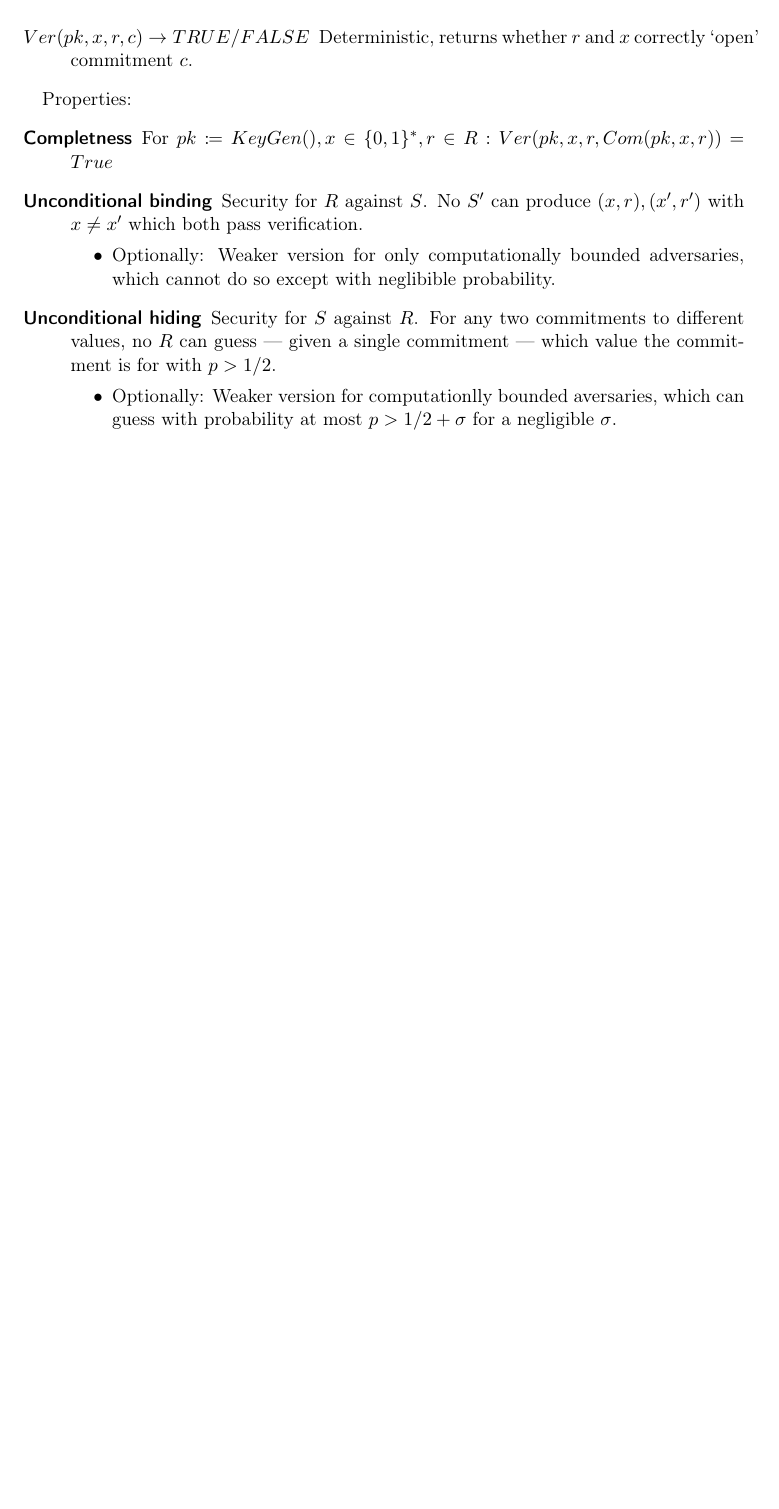
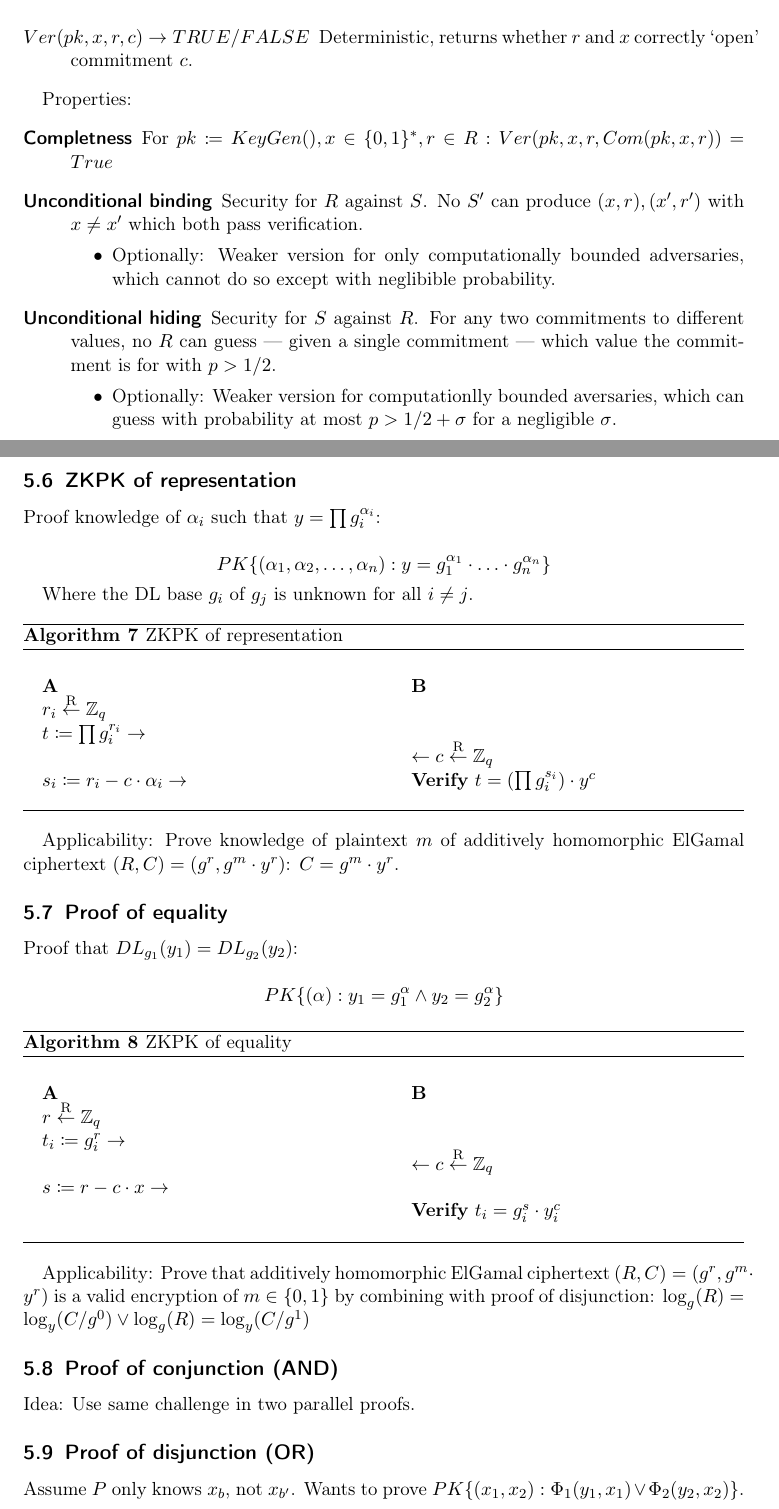
Before and after one commit to Lavode/41106-cryptographic-protocols, a LaTeX paper (summary/summary.tex, which reads summary/parts/06_20210331.tex): part of page 13 of 13 before the commit and two parts of pages 13 and 14 of 17 after it, the two joined at a grey line, cut so that both start at the same text, the shorter picture padded with empty space. Compiled offline with pdfLaTeX.

Commit message:
Further work on summary.

```diff
--- /dev/null
+++ b/summary/parts/06_20210331.tex
@@ -0,0 +1,82 @@
+\subsection{ZKPK of representation}
+
+Proof knowledge of $\alpha_i$ such that $y = \prod g_i^{\alpha_i}$:
+
+\[
+		PK\{ (\alpha_1, \alpha_2, \ldots, \alpha_n) : y = g_1^{\alpha_1} \cdot \ldots \cdot g_n^{\alpha_n} \}
+\]
+
+Where the DL base $g_i$ of $g_j$ is unknown for all $i \neq j$.
+
+\begin{algorithm}
+		\caption{ZKPK of representation}
+
+		\begin{multicols}{2}
+				\begin{algorithmic}[0]
+						\State \textbf{A}
+						\State $r_i \rgets \mathbb{Z}_q$
+						\State $t \coloneqq \prod g_i^{r_i} \rightarrow$
+						\State
+						\State $s_i \coloneqq r_i - c \cdot \alpha_i \rightarrow$
+				\end{algorithmic}
+
+				\columnbreak
+
+				\begin{algorithmic}[0]
+						\State \textbf{B}
+						\State
+						\State
+						\State $\leftarrow c \rgets \mathbb{Z}_q$
+						\State \textbf{Verify} $t = (\prod g_i^{s_i}) \cdot y^c$
+				\end{algorithmic}
+		\end{multicols}
+\end{algorithm}
+
+Applicability: Prove knowledge of plaintext $m$ of additively homomorphic
+ElGamal ciphertext $(R, C) = (g^r, g^m \cdot y^r)$: $C = g^m \cdot y^r$.
+
+\subsection{Proof of equality}
+
+Proof that $DL_{g_1}(y_1) = DL_{g_2}(y_2)$:
+
+\[
+		PK\{ (\alpha) : y_1 = g_1^\alpha \land y_2 = g_2^\alpha \}
+\]
+
+\begin{algorithm}
+		\caption{ZKPK of equality}
+
+		\begin{multicols}{2}
+				\begin{algorithmic}[0]
+						\State \textbf{A}
+						\State $r \rgets \mathbb{Z}_q$
+						\State $t_i \coloneqq g_i^r \rightarrow$
+						\State
+						\State $s \coloneqq r - c \cdot x \rightarrow$
+				\end{algorithmic}
+
+				\columnbreak
+
+				\begin{algorithmic}[0]
+						\State \textbf{B}
+						\State
+						\State
+						\State $\leftarrow c \rgets \mathbb{Z}_q$
+						\State
+						\State \textbf{Verify} $t_i = g_i^s \cdot y_i^c$
+				\end{algorithmic}
+		\end{multicols}
+\end{algorithm}
+
+Applicability: Prove that additively homomorphic ElGamal ciphertext $(R, C) =
+(g^r, g^m \cdot y^r)$ is a valid encryption of $m \in \{0, 1\}$ by combining
+with proof of disjunction: $\log_g(R) = \log_y(C / g^0) \lor \log_g(R) = \log_y(C / g^1)$
+
+\subsection{Proof of conjunction (AND)}
+
+Idea: Use same challenge in two parallel proofs.
+
+\subsection{Proof of disjunction (OR)}
+
+Assume $P$ only knows $x_b$, not $x_{b'}$. Wants to prove $PK\{ (x_1, x_2)
+: \Phi_1(y_1, x_1) \lor \Phi_2(y_2, x_2) \}$.
```
Also changed, not shown: summary/summary.tex (+3 -1 lines), summary/parts/05_20210324.tex (renamed from summary/parts/05_202010324.tex), summary/resources/06_dl_commitments.png (added), summary/parts/06_20210331.tex (78 more changed lines).
